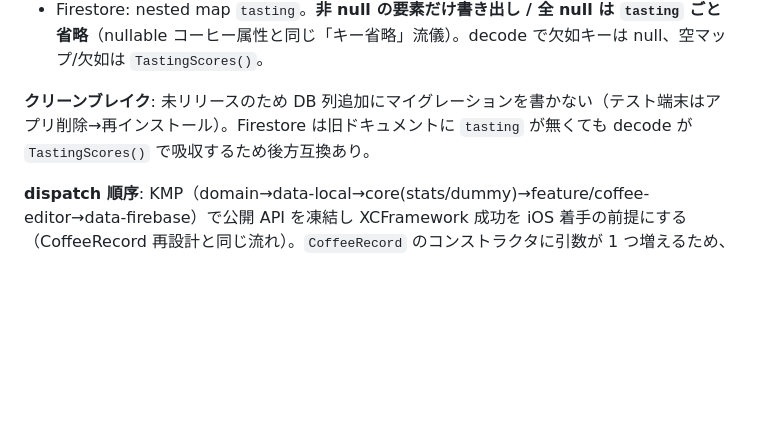
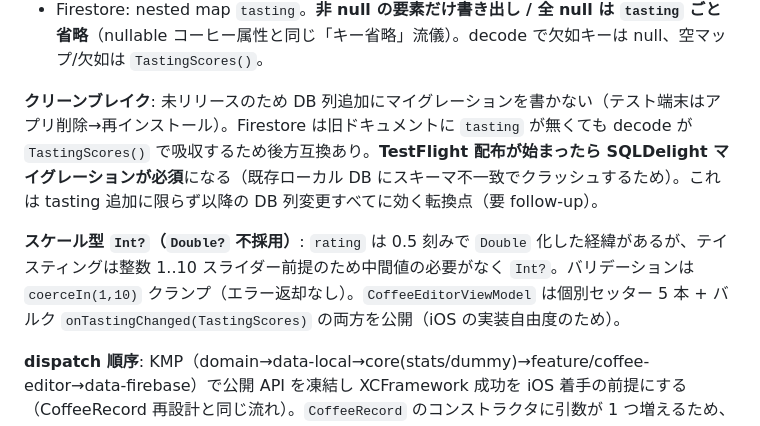
Before and after one commit to noricoffee/CoffeeVision, a Markdown page: docs/implementation_note.md, the part around the change. GitHub-like rendering; blank space fills up the shorter version.

```diff
--- a/docs/implementation_note.md
+++ b/docs/implementation_note.md
@@ -1460,6 +1460,8 @@ Blue Bottle「Elements of Coffee Tasting」由来の **甘味 / ボディ / 酸
 - SQLDelight: `coffee_record` に 5 列（`sweetness`/`body`/`acidity`/`flavor`/`aftertaste` INTEGER nullable）。Mapper で `TastingScores` に組み立て。
 - Firestore: nested map `tasting`。**非 null の要素だけ書き出し / 全 null は `tasting` ごと省略**（nullable コーヒー属性と同じ「キー省略」流儀）。decode で欠如キーは null、空マップ/欠如は `TastingScores()`。
 
-**クリーンブレイク**: 未リリースのため DB 列追加にマイグレーションを書かない（テスト端末はアプリ削除→再インストール）。Firestore は旧ドキュメントに `tasting` が無くても decode が `TastingScores()` で吸収するため後方互換あり。
+**クリーンブレイク**: 未リリースのため DB 列追加にマイグレーションを書かない（テスト端末はアプリ削除→再インストール）。Firestore は旧ドキュメントに `tasting` が無くても decode が `TastingScores()` で吸収するため後方互換あり。**TestFlight 配布が始まったら SQLDelight マイグレーションが必須**になる（既存ローカル DB にスキーマ不一致でクラッシュするため）。これは tasting 追加に限らず以降の DB 列変更すべてに効く転換点（要 follow-up）。
+
+**スケール型 `Int?`（`Double?` 不採用）**: `rating` は 0.5 刻みで `Double` 化した経緯があるが、テイスティングは整数 1..10 スライダー前提のため中間値の必要がなく `Int?`。バリデーションは `coerceIn(1,10)` クランプ（エラー返却なし）。`CoffeeEditorViewModel` は個別セッター 5 本 + バルク `onTastingChanged(TastingScores)` の両方を公開（iOS の実装自由度のため）。
 
 **dispatch 順序**: KMP（domain→data-local→core(stats/dummy)→feature/coffee-editor→data-firebase）で公開 API を凍結し XCFramework 成功を iOS 着手の前提にする（CoffeeRecord 再設計と同じ流れ）。`CoffeeRecord` のコンストラクタに引数が 1 つ増えるため、`DummyCoffeeData` / 既存テスト / iOS の `CoffeeRecord` 生成箇所すべてが追随対象。
```
Also changed, not shown: docs/tasks.md (+7 -7 lines).
